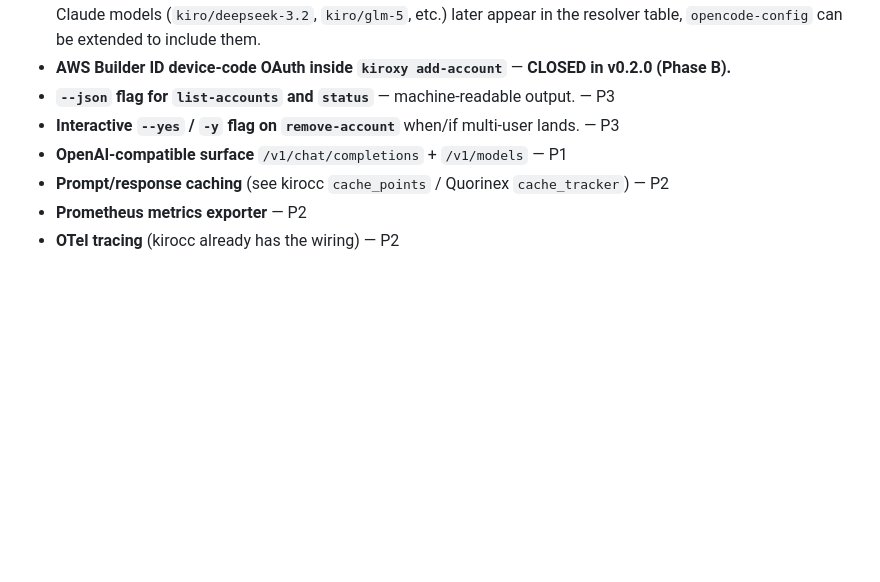
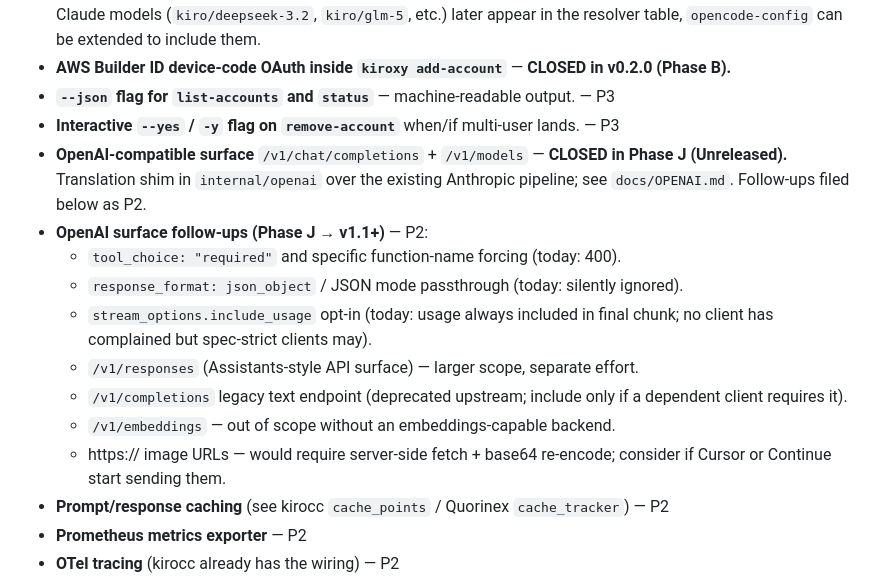
Before and after one commit to nopperabbo/kiroxy, a Markdown page: BACKLOG.md, the part around the change. Drawn GitHub-style; blank space fills up the shorter version.

```diff
--- a/BACKLOG.md
+++ b/BACKLOG.md
@@ -41,7 +41,15 @@ The `onboard.py` script is kept in-tree as **best-effort** automation for accoun
 - **AWS Builder ID device-code OAuth inside `kiroxy add-account`** — **CLOSED in v0.2.0 (Phase B).**
 - **`--json` flag for `list-accounts` and `status`** — machine-readable output. — P3
 - **Interactive `--yes` / `-y` flag on `remove-account`** when/if multi-user lands. — P3
-- **OpenAI-compatible surface** `/v1/chat/completions` + `/v1/models` — P1
+- **OpenAI-compatible surface** `/v1/chat/completions` + `/v1/models` — **CLOSED in Phase J (Unreleased).** Translation shim in `internal/openai` over the existing Anthropic pipeline; see `docs/OPENAI.md`. Follow-ups filed below as P2.
+- **OpenAI surface follow-ups (Phase J → v1.1+)** — P2:
+  - `tool_choice: "required"` and specific function-name forcing (today: 400).
+  - `response_format: json_object` / JSON mode passthrough (today: silently ignored).
+  - `stream_options.include_usage` opt-in (today: usage always included in final chunk; no client has complained but spec-strict clients may).
+  - `/v1/responses` (Assistants-style API surface) — larger scope, separate effort.
+  - `/v1/completions` legacy text endpoint (deprecated upstream; include only if a dependent client requires it).
+  - `/v1/embeddings` — out of scope without an embeddings-capable backend.
+  - https:// image URLs — would require server-side fetch + base64 re-encode; consider if Cursor or Continue start sending them.
 - **Prompt/response caching** (see kirocc `cache_points` / Quorinex `cache_tracker`) — P2
 - **Prometheus metrics exporter** — P2
 - **OTel tracing** (kirocc already has the wiring) — P2
```
Also changed, not shown: CHANGELOG.md (+37 -0 lines), docs/OPENAI.md (added, +160 -0 lines).
